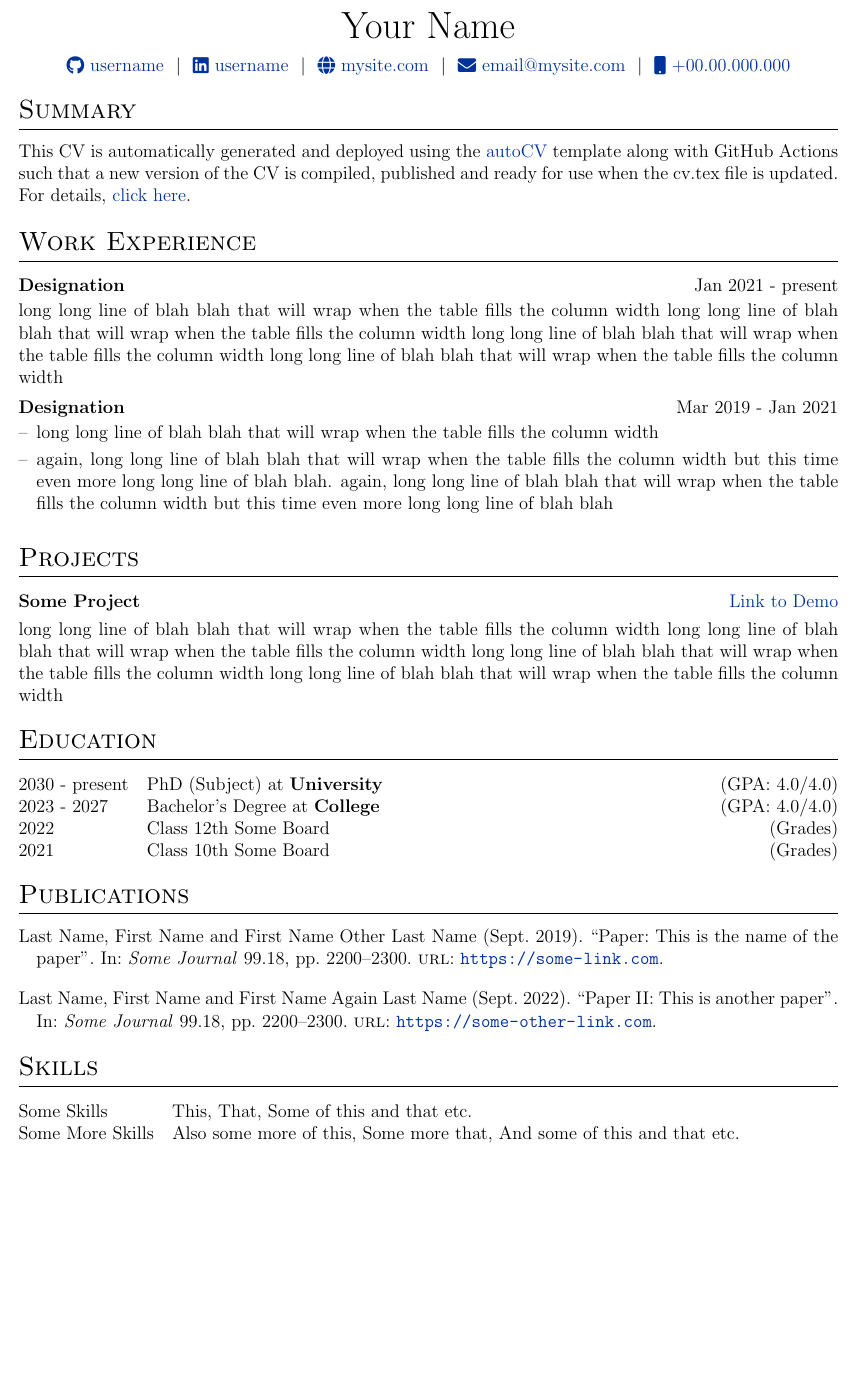
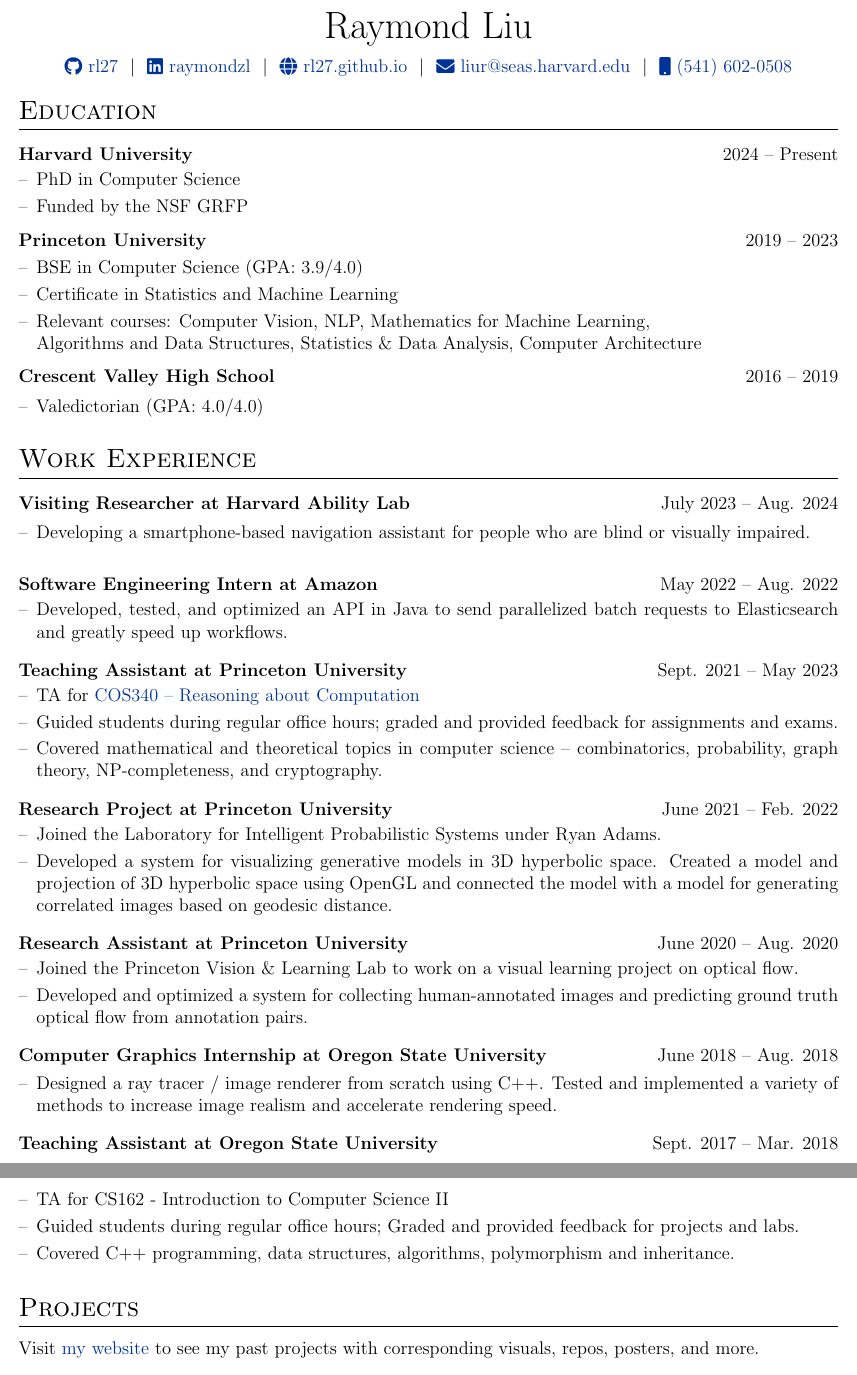
Before and after one commit to rl27/cv, a LaTeX CV (cv.tex): part of the page before the commit and two parts of pages 1 and 2 of 2 after it, the two joined at a grey line, cut at the place of the change, the shorter picture padded with empty space. Compiled offline with pdfLaTeX.

Commit message:
Update CV

```diff
--- a/cv.tex
+++ b/cv.tex
@@ -132,49 +132,98 @@
 \pagestyle{empty}
 
 %----------------------------------------------------------------------------------------
-%	TITLE
+%   TITLE
 %----------------------------------------------------------------------------------------
 
-% \begin{tabularx}{\linewidth}{ @{}X X@{} }
-% \huge{Your Name}\vspace{2pt} & \hfill \emoji{incoming-envelope} email@email.com \\
-% \raisebox{-0.05\height}\faGithub\ username \ | \
-% \raisebox{-0.00\height}\faLinkedin\ username \ | \ \raisebox{-0.05\height}\faGlobe \ mysite.com  & \hfill \emoji{calling} number
+\begin{tabularx}{\linewidth}{@{} C @{}}
+\Huge{Raymond Liu} \\[7.5pt]
+\href{https://github.com/rl27}{\raisebox{-0.05\height}\faGithub\ rl27} \ $|$ \
+\href{https://linkedin.com/in/raymondzl}{\raisebox{-0.05\height}\faLinkedin\ raymondzl} \ $|$ \
+\href{https://rl27.github.io}{\raisebox{-0.05\height}\faGlobe \ rl27.github.io} \ $|$ \
+\href{mailto:liur@seas.harvard.edu}{\raisebox{-0.05\height}\faEnvelope \ liur@seas.harvard.edu} \ $|$ \
+\href{tel:5416020508}{\raisebox{-0.05\height}\faMobile \ (541) 602-0508} \\
+\end{tabularx}
+
+%----------------------------------------------------------------------------------------
+%   EDUCATION
+%----------------------------------------------------------------------------------------
+\section{Education}
+
+\begin{joblong}{Harvard University}{2024 – Present}
+\item PhD in Computer Science
+\item Funded by the NSF GRFP
+\end{joblong}
+
+\vspace{-3pt}
+\begin{joblong}{Princeton University}{2019 – 2023}
+\item BSE in Computer Science (GPA: 3.9/4.0)
+\item Certificate in Statistics and Machine Learning
+\item Relevant courses: Computer Vision, NLP, Mathematics for Machine Learning, \newline Algorithms and Data Structures, Statistics \& Data Analysis, Computer Architecture
+\end{joblong}
+
+\vspace{-3pt}
+\begin{joblong}{Crescent Valley High School}{2016 – 2019}
+\item Valedictorian (GPA: 4.0/4.0)
+\end{joblong}
+
+% \begin{tabularx}{\linewidth}{@{}p{6.2in} X@{}}
+% \textbf{Harvard University} & \hfill \normalsize 2024 - Present \\
+% \hspace{1em}\textit{PhD in Computer Science} \\
+
+% \vspace{-4pt}
+% \textbf{Princeton University} & \hfill 2019 - 2023 \\
+% \hspace{1em}\textit{B.S.E. in Computer Science (GPA: 3.9/4.0)} \\
+% \hspace{1em}\textit{Certificate in Statistics and Machine Learning} \\
+% \hspace{1em}Relevant courses: Computer Vision, NLP, Mathematics for Machine Learning, Algorithms and Data Structures, Statistics \& Data Analysis \\
+
+% \vspace{-4pt}
+% \textbf{Crescent Valley High School} & \hfill 2016 - 2019 \\
+% \hspace{1em}\textit{Valedictorian (GPA: 4.0/4.0)} \\
 % \end{tabularx}
-
-\begin{tabularx}{\linewidth}{@{} C @{}}
-\Huge{Your Name} \\[7.5pt]
-\href{https://github.com/rl27}{\raisebox{-0.05\height}\faGithub\ username} \ $|$ \
-\href{https://linkedin.com/in/raymondzl}{\raisebox{-0.05\height}\faLinkedin\ username} \ $|$ \
-\href{https://rl27.github.io}{\raisebox{-0.05\height}\faGlobe \ mysite.com} \ $|$ \
-\href{mailto:email@mysite.com}{\raisebox{-0.05\height}\faEnvelope \ email@mysite.com} \ $|$ \
-\href{tel:+000000000000}{\raisebox{-0.05\height}\faMobile \ +00.00.000.000} \\
-\end{tabularx}
 
 %----------------------------------------------------------------------------------------
 % EXPERIENCE SECTIONS
 %----------------------------------------------------------------------------------------
 
-%Interests/ Keywords/ Summary
-\section{Summary}
-This CV is automatically generated and deployed using the \href{https://github.com/jitinnair1/autoCV}{autoCV} template along with GitHub Actions such that a new version of the CV is compiled, published and ready for use when the cv.tex file is updated. For details, \href{https://github.com/jitinnair1/autoCV}{click here}.
-
 %Experience
+\vspace{-10pt}
 \section{Work Experience}
 
-\begin{jobshort}{Designation}{Jan 2021 - present}
-long long line of blah blah that will wrap when the table fills the column width long long line of blah blah that will wrap when the table fills the column width long long line of blah blah that will wrap when the table fills the column width long long line of blah blah that will wrap when the table fills the column width
-\end{jobshort}
+\begin{joblong}{Visiting Researcher at Harvard Ability Lab}{July 2023 – Aug. 2024}
+\item Developing a smartphone-based navigation assistant for people who are blind or visually impaired.
+\end{joblong}
 
+\begin{joblong}{Software Engineering Intern at Amazon}{May 2022 – Aug. 2022}
+\item Developed, tested, and optimized an API in Java to send parallelized batch requests to Elasticsearch and greatly speed up workflows.
+\end{joblong}
 
-\begin{joblong}{Designation}{Mar 2019 - Jan 2021}
-\item long long line of blah blah that will wrap when the table fills the column width
-\item again, long long line of blah blah that will wrap when the table fills the column width but this time even more long long line of blah blah. again, long long line of blah blah that will wrap when the table fills the column width but this time even more long long line of blah blah
+\begin{joblong}{Teaching Assistant at Princeton University}{Sept. 2021 – May 2023}
+\item TA for \href{https://www.cs.princeton.edu/courses/archive/fall21/cos340/}{COS340 – Reasoning about Computation}
+\item Guided students during regular office hours; graded and provided feedback for assignments and exams.
+\item Covered mathematical and theoretical topics in computer science – combinatorics, probability, graph theory, NP-completeness, and cryptography.
+\end{joblong}
+
+\begin{joblong}{Research Project at Princeton University}{June 2021 – Feb. 2022}
+\item Joined the Laboratory for Intelligent Probabilistic Systems under Ryan Adams.
+\item Developed a system for visualizing generative models in 3D hyperbolic space. Created a model and projection of 3D hyperbolic space using OpenGL and connected the model with a model for generating correlated images based on geodesic distance.
+\end{joblong}
+
+\begin{joblong}{Research Assistant at Princeton University}{June 2020 – Aug. 2020}
+\item Joined the Princeton Vision \& Learning Lab to work on a visual learning project on optical flow.
+\item Developed and optimized a system for collecting human-annotated images and predicting ground truth optical flow from annotation pairs.
+\end{joblong}
+
+\begin{joblong}{Computer Graphics Internship at Oregon State University}{June 2018 – Aug. 2018}
+\item Designed a ray tracer / image renderer from scratch using C++. Tested and implemented a variety of methods to increase image realism and accelerate rendering speed.
+\end{joblong}
+
+\begin{joblong}{Teaching Assistant at Oregon State University}{Sept. 2017 – Mar. 2018}
+\item TA for CS162 - Introduction to Computer Science II
+\item Guided students during regular office hours; Graded and provided feedback for projects and labs.
+\item Covered C++ programming, data structures, algorithms, polymorphism and inheritance.
 \end{joblong}
 
 %Projects
 \section{Projects}
+Visit \href{https://rl27.github.io/}{my website} to see my past projects with corresponding visuals, repos, posters, and more.
 
-\begin{tabularx}{\linewidth}{ @{}l r@{} }
-\textbf{Some Project} & \hfill \href{https://some-link.com}{Link to Demo} \\[3.75pt]
-\multicolumn{2}{@{}X@{}}{long long line of blah blah that will wrap when the table fills the column width long long line of blah blah that will wrap when the table fills the column width long long line of blah blah that will wrap when the table fills the column width long long line of blah blah that will wrap when the table fills the column width}  \\
-\end{tabularx}
@@ -184,32 +264,18 @@
 %----------------------------------------------------------------------------------------
-\section{Education}
-\begin{tabularx}{\linewidth}{@{}l X@{}}
-2030 - present & PhD (Subject) at \textbf{University} \hfill \normalsize (GPA: 4.0/4.0) \\
-
-2023 - 2027 & Bachelor's Degree at \textbf{College} \hfill (GPA: 4.0/4.0) \\
-
-2022 & Class 12th Some Board \hfill  (Grades) \\
-
-2021 & Class 10th Some Board \hfill  (Grades) \\
-\end{tabularx}
+% \section{Publications}
+% \begin{refsection}[citations.bib]
+% \nocite{*}
+% \printbibliography[heading=none]
+% \end{refsection}
 
 %----------------------------------------------------------------------------------------
-%	PUBLICATIONS
+%   SKILLS
 %----------------------------------------------------------------------------------------
-\section{Publications}
-\begin{refsection}[citations.bib]
-\nocite{*}
-\printbibliography[heading=none]
-\end{refsection}
-
-%----------------------------------------------------------------------------------------
-%	SKILLS
-%----------------------------------------------------------------------------------------
-\section{Skills}
-\begin{tabularx}{\linewidth}{@{}l X@{}}
-Some Skills &  \normalsize{This, That, Some of this and that etc.}\\
-Some More Skills  &  \normalsize{Also some more of this, Some more that, And some of this and that etc.}\\
-\end{tabularx}
+% \section{Skills}
+% \begin{tabularx}{\linewidth}{@{}l X@{}}
+% Languages &  \normalsize{C++, C, C\#, Python, Java, JavaScript, HTML, CSS, OCaml}\\
+% Frameworks \& Tools  &  \normalsize{Git, LaTeX, PyTorch, NumPy, Matplotlib, jQuery, Bootstrap, Flask}\\
+% \end{tabularx}
 
 \vfill
 \center{\footnotesize Last updated: \today}
```
Also changed, not shown: README.md, cv.tex (71 more changed lines).
